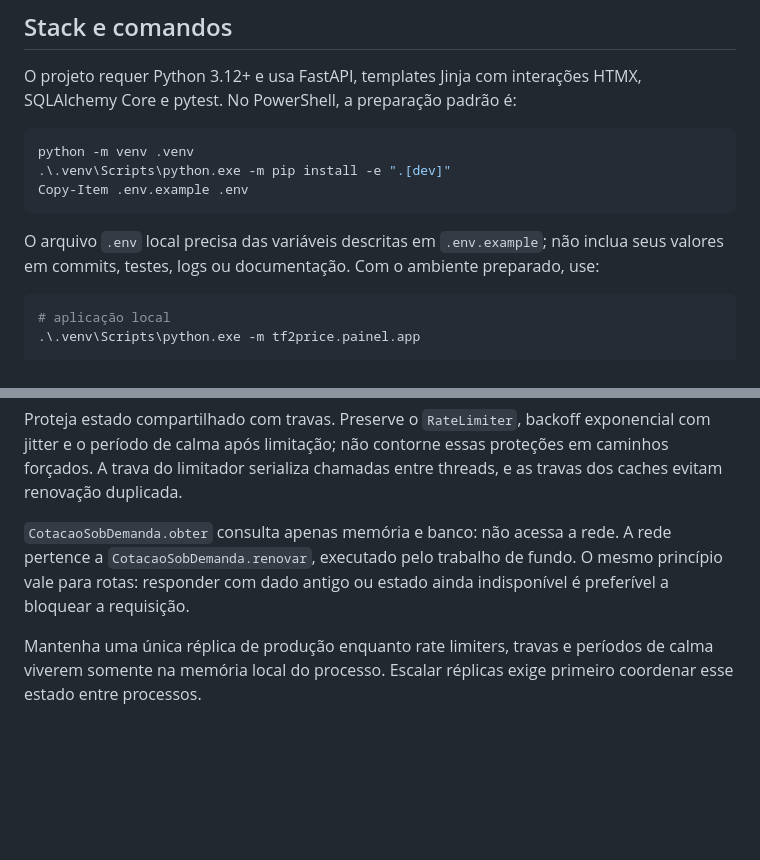
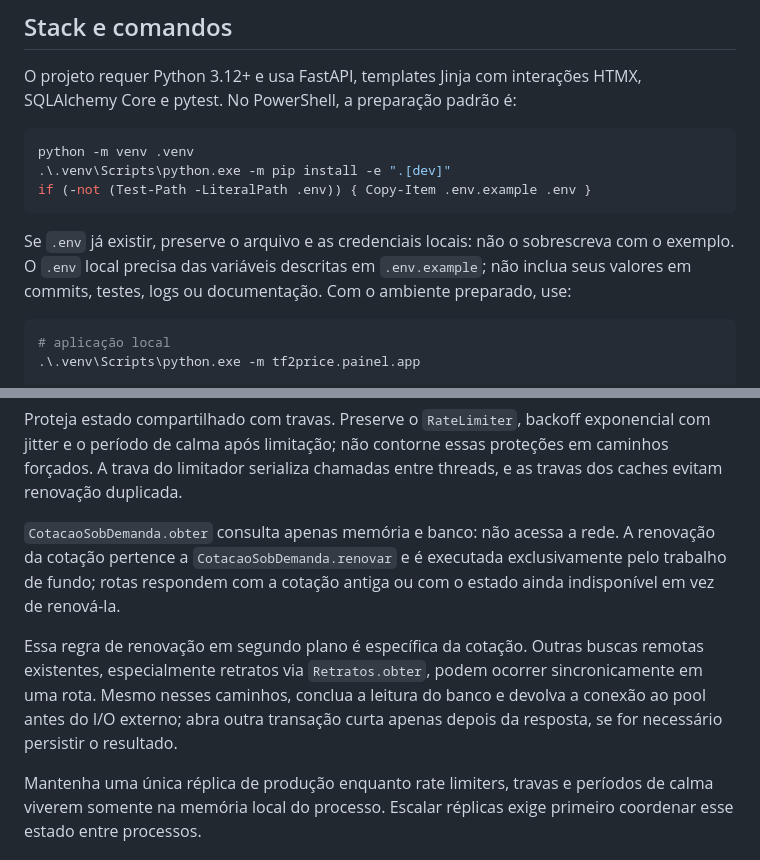
Before and after one commit to guscostam/tf2-price, a Markdown page: AGENTS.md, 2 parts joined by grey strips. GitHub-like rendering; blank space fills up the shorter version.

Commit message:
Corrige orientacoes de ambiente e renovacao

````diff
--- a/AGENTS.md
+++ b/AGENTS.md
@@ -37,12 +37,13 @@ SQLAlchemy Core e pytest. No PowerShell, a preparação padrão é:
 ```powershell
 python -m venv .venv
 .\.venv\Scripts\python.exe -m pip install -e ".[dev]"
-Copy-Item .env.example .env
+if (-not (Test-Path -LiteralPath .env)) { Copy-Item .env.example .env }
 ```
 
-O arquivo `.env` local precisa das variáveis descritas em `.env.example`; não
-inclua seus valores em commits, testes, logs ou documentação. Com o ambiente
-preparado, use:
+Se `.env` já existir, preserve o arquivo e as credenciais locais: não o
+sobrescreva com o exemplo. O `.env` local precisa das variáveis descritas em
+`.env.example`; não inclua seus valores em commits, testes, logs ou
+documentação. Com o ambiente preparado, use:
 
 ```powershell
 # aplicação local
@@ -168,9 +169,15 @@ proteções em caminhos forçados. A trava do limitador serializa chamadas entre
 threads, e as travas dos caches evitam renovação duplicada.
 
 `CotacaoSobDemanda.obter` consulta apenas memória e banco: não acessa a rede. A
-rede pertence a `CotacaoSobDemanda.renovar`, executado pelo trabalho de fundo.
-O mesmo princípio vale para rotas: responder com dado antigo ou estado ainda
-indisponível é preferível a bloquear a requisição.
+renovação da cotação pertence a `CotacaoSobDemanda.renovar` e é executada
+exclusivamente pelo trabalho de fundo; rotas respondem com a cotação antiga ou
+com o estado ainda indisponível em vez de renová-la.
+
+Essa regra de renovação em segundo plano é específica da cotação. Outras buscas
+remotas existentes, especialmente retratos via `Retratos.obter`, podem ocorrer
+sincronicamente em uma rota. Mesmo nesses caminhos, conclua a leitura do banco e
+devolva a conexão ao pool antes do I/O externo; abra outra transação curta apenas
+depois da resposta, se for necessário persistir o resultado.
 
 Mantenha uma única réplica de produção enquanto rate limiters, travas e períodos
 de calma viverem somente na memória local do processo. Escalar réplicas exige
````
